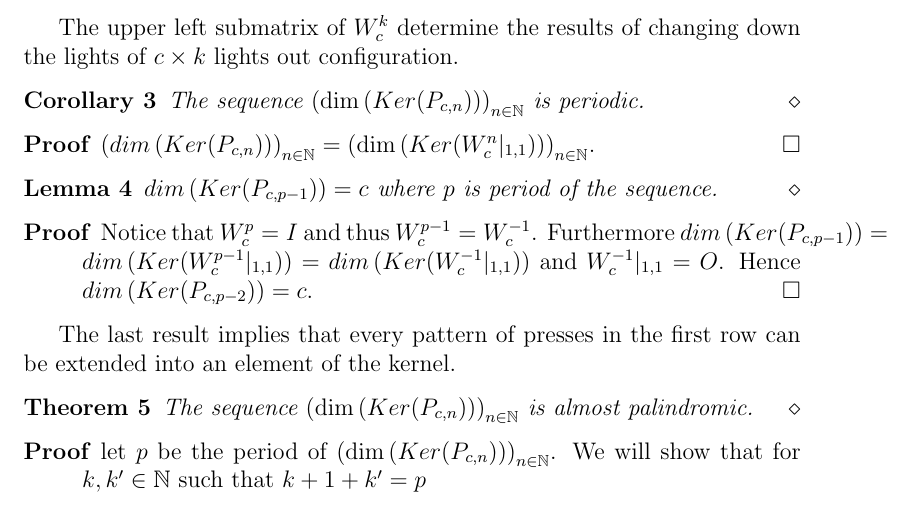
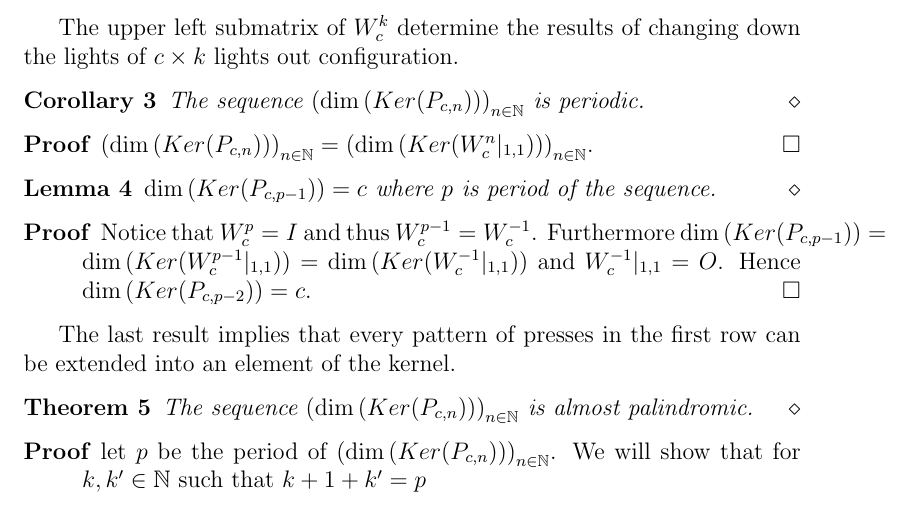
Before and after one commit to dvberkel/mathematics-articles, a LaTeX paper (articles/lightsout/periodicity/periodicity.tex, which reads articles/lightsout/periodicity/content/periodicity.tex, articles/lightsout/periodicity/lib/commands.tex): part of page 2 of 2, cut so that both start at the same text. Compiled offline with pdfLaTeX.

Commit message:
[FIX] use standard \dim

```diff
--- a/articles/lightsout/periodicity/content/periodicity.tex
+++ b/articles/lightsout/periodicity/content/periodicity.tex
@@ -80,19 +80,19 @@ changing down the lights of $c \times k$ lights out configuration.
 \end{corollary}
 
 \begin{proof}
-  $\left(\Dim\left(\Ker(P_{c,n})\right)\right)_{n\in\N} = \left(\dim\left(\Ker(W_{c}^{n}|_{1,1})\right)\right)_{n\in\N}$.
+  $\left(\dim\left(\Ker(P_{c,n})\right)\right)_{n\in\N} = \left(\dim\left(\Ker(W_{c}^{n}|_{1,1})\right)\right)_{n\in\N}$.
 \end{proof}
 
 \begin{lemma}
-  $\Dim\left(\Ker(P_{c,p-1})\right) = c$ where $p$ is period of the sequence.
+  $\dim\left(\Ker(P_{c,p-1})\right) = c$ where $p$ is period of the sequence.
 \end{lemma}
 
 \begin{proof}
   Notice that $W_{c}^{p} = I$ and thus $W_{c}^{p-1} =  W_{c}^{-1}$.
-  Furthermore $\Dim\left(\Ker(P_{c,p-1})\right) =
-  \Dim\left(\Ker(W_{c}^{p-1}|_{1,1})\right) =
-  \Dim\left(\Ker(W_{c}^{-1}|_{1,1})\right)$ and $W_{c}^{-1}|_{1,1} = O$.
-  Hence $\Dim\left(\Ker(P_{c,p-2})\right) = c$.
+  Furthermore $\dim\left(\Ker(P_{c,p-1})\right) =
+  \dim\left(\Ker(W_{c}^{p-1}|_{1,1})\right) =
+  \dim\left(\Ker(W_{c}^{-1}|_{1,1})\right)$ and $W_{c}^{-1}|_{1,1} = O$.
+  Hence $\dim\left(\Ker(P_{c,p-2})\right) = c$.
 \end{proof}
 
 The last result implies that every pattern of presses in the first row
--- a/articles/lightsout/periodicity/lib/commands.tex
+++ b/articles/lightsout/periodicity/lib/commands.tex
@@ -64,7 +64,6 @@
 
 \newcommand{\N}{\ensuremath{\mathbb{N}}}
 \newcommand{\GF}{\ensuremath{GF}}
-\newcommand{\Dim}{\ensuremath{dim}}
 \newcommand{\Ker}{\ensuremath{Ker}}
 \newcommand{\Lp}{\ensuremath{\mathcal{L}}}
 \newcommand{\Pp}{\ensuremath{\mathcal{P}}}
```
